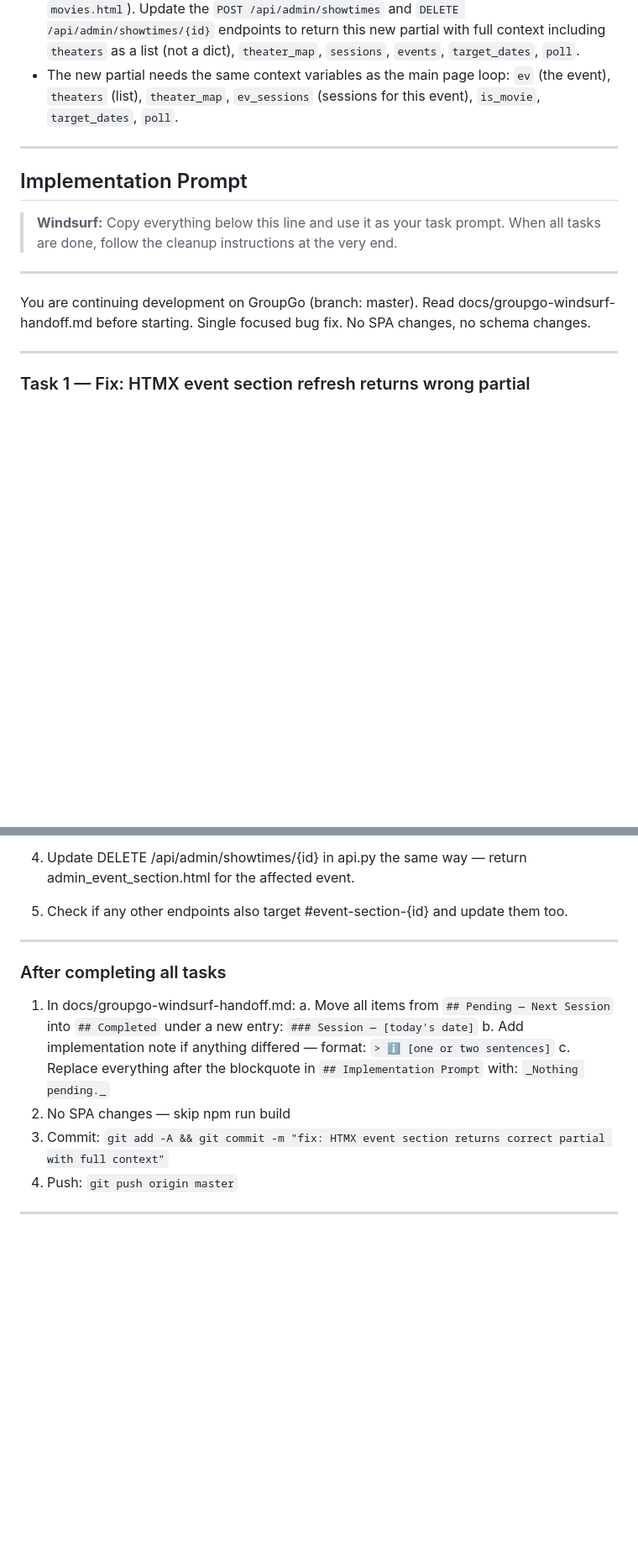
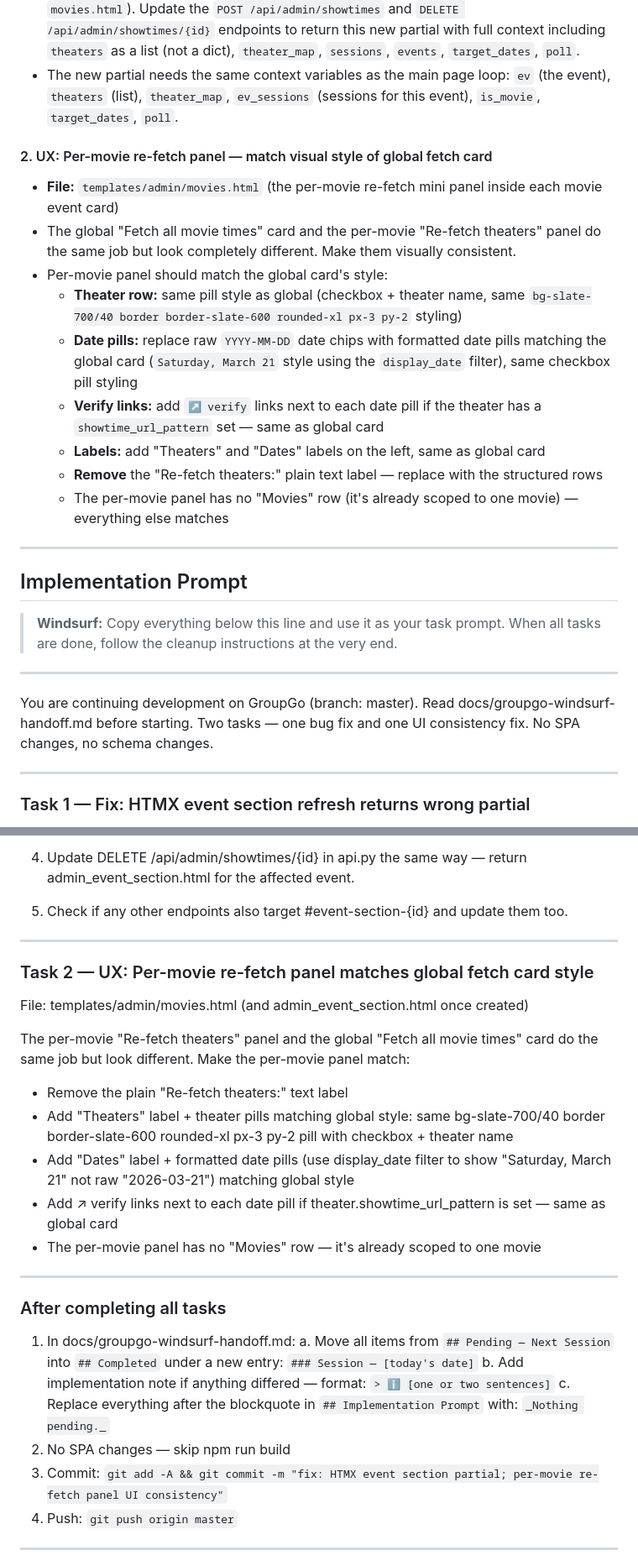
Before and after one commit to tonyperkins/groupgo, a Markdown page: docs/groupgo-windsurf-handoff.md, 2 parts joined by grey strips. Shown at 84% size. GitHub-like rendering; blank space fills up the shorter version.

Commit message:
docs: add per-movie re-fetch UI consistency task to pending

```diff
--- a/docs/groupgo-windsurf-handoff.md
+++ b/docs/groupgo-windsurf-handoff.md
@@ -578,6 +578,17 @@ ssh asperkins65@portainer.homelab.lan "docker cp /tmp/migrate.py groupgo:/tmp/mi
 - **Fix:** Create a new partial `templates/components/admin_event_section.html` that renders a single event card (matching the `{% for ev in sorted_events %}...{% endfor %}` block in `movies.html`). Update the `POST /api/admin/showtimes` and `DELETE /api/admin/showtimes/{id}` endpoints to return this new partial with full context including `theaters` as a list (not a dict), `theater_map`, `sessions`, `events`, `target_dates`, `poll`.
 - The new partial needs the same context variables as the main page loop: `ev` (the event), `theaters` (list), `theater_map`, `ev_sessions` (sessions for this event), `is_movie`, `target_dates`, `poll`.
 
+#### 2. UX: Per-movie re-fetch panel — match visual style of global fetch card
+- **File:** `templates/admin/movies.html` (the per-movie re-fetch mini panel inside each movie event card)
+- The global "Fetch all movie times" card and the per-movie "Re-fetch theaters" panel do the same job but look completely different. Make them visually consistent.
+- Per-movie panel should match the global card's style:
+  - **Theater row:** same pill style as global (checkbox + theater name, same `bg-slate-700/40 border border-slate-600 rounded-xl px-3 py-2` styling)
+  - **Date pills:** replace raw `YYYY-MM-DD` date chips with formatted date pills matching the global card (`Saturday, March 21` style using the `display_date` filter), same checkbox pill styling
+  - **Verify links:** add `↗ verify` links next to each date pill if the theater has a `showtime_url_pattern` set — same as global card
+  - **Labels:** add "Theaters" and "Dates" labels on the left, same as global card
+  - **Remove** the "Re-fetch theaters:" plain text label — replace with the structured rows
+  - The per-movie panel has no "Movies" row (it's already scoped to one movie) — everything else matches
+
 ---
 
 ## Implementation Prompt
@@ -588,8 +599,8 @@ ssh asperkins65@portainer.homelab.lan "docker cp /tmp/migrate.py groupgo:/tmp/mi
 ---
 
 You are continuing development on GroupGo (branch: master).
-Read docs/groupgo-windsurf-handoff.md before starting. Single focused bug fix.
-No SPA changes, no schema changes.
+Read docs/groupgo-windsurf-handoff.md before starting. Two tasks —
+one bug fix and one UI consistency fix. No SPA changes, no schema changes.
 
 ---
 
@@ -637,6 +648,24 @@ wrong partial, losing the theater pills and re-fetch panel.
 
 ---
 
+### Task 2 — UX: Per-movie re-fetch panel matches global fetch card style
+File: templates/admin/movies.html (and admin_event_section.html once created)
+
+The per-movie "Re-fetch theaters" panel and the global "Fetch all movie times"
+card do the same job but look different. Make the per-movie panel match:
+
+- Remove the plain "Re-fetch theaters:" text label
+- Add "Theaters" label + theater pills matching global style:
+  same bg-slate-700/40 border border-slate-600 rounded-xl px-3 py-2 pill
+  with checkbox + theater name
+- Add "Dates" label + formatted date pills (use display_date filter to show
+  "Saturday, March 21" not raw "2026-03-21") matching global style
+- Add ↗ verify links next to each date pill if theater.showtime_url_pattern
+  is set — same as global card
+- The per-movie panel has no "Movies" row — it's already scoped to one movie
+
+---
+
 ### After completing all tasks
 
 1. In docs/groupgo-windsurf-handoff.md:
@@ -646,7 +675,7 @@ wrong partial, losing the theater pills and re-fetch panel.
    c. Replace everything after the blockquote in `## Implementation Prompt`
       with: `_Nothing pending._`
 2. No SPA changes — skip npm run build
-3. Commit: `git add -A && git commit -m "fix: HTMX event section returns correct partial with full context"`
+3. Commit: `git add -A && git commit -m "fix: HTMX event section partial; per-movie re-fetch panel UI consistency"`
 4. Push: `git push origin master`
 
 ---
```
